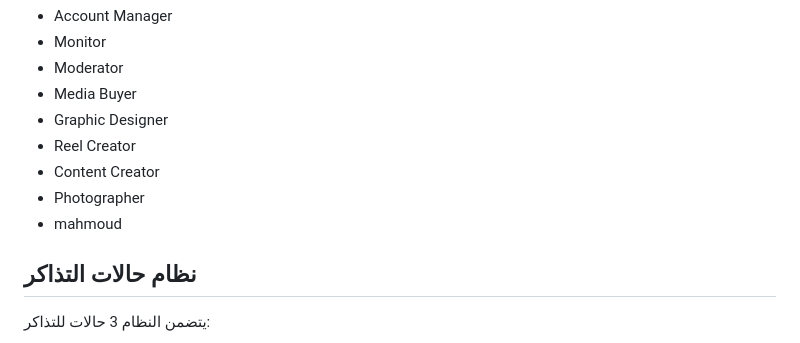
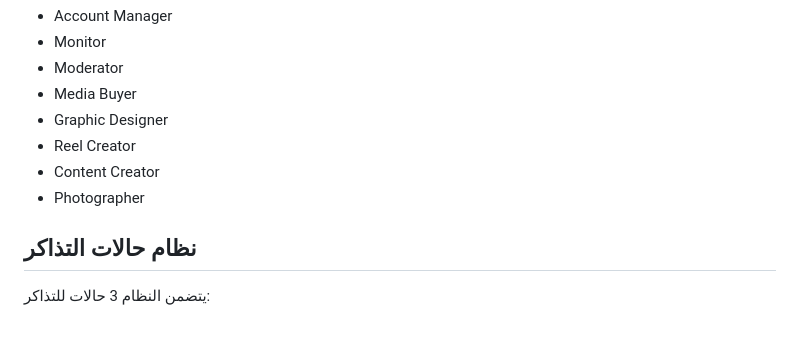
Before and after one commit to 4amads1-crypto/4amsystem, a Markdown page: README.md, the part around the change. Drawn GitHub-style.

Commit message:
Remove 'mahmoud' from roles list in README
Removed 'mahmoud' from the list of roles.

```diff
--- a/README.md
+++ b/README.md
@@ -84,8 +84,6 @@ http://localhost:3000/admin-panel.html
 - Reel Creator
 - Content Creator
 - Photographer
-- mahmoud
-
 ## نظام حالات التذاكر
 
 يتضمن النظام 3 حالات للتذاكر:
```
